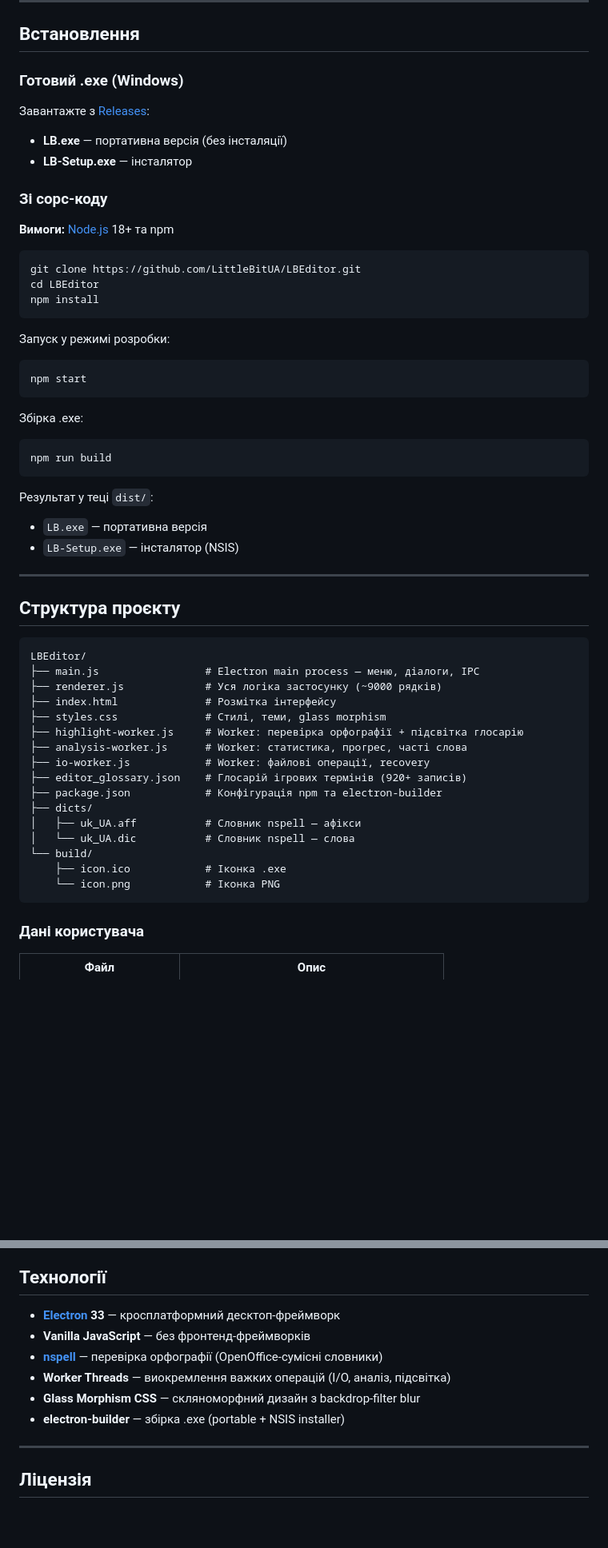
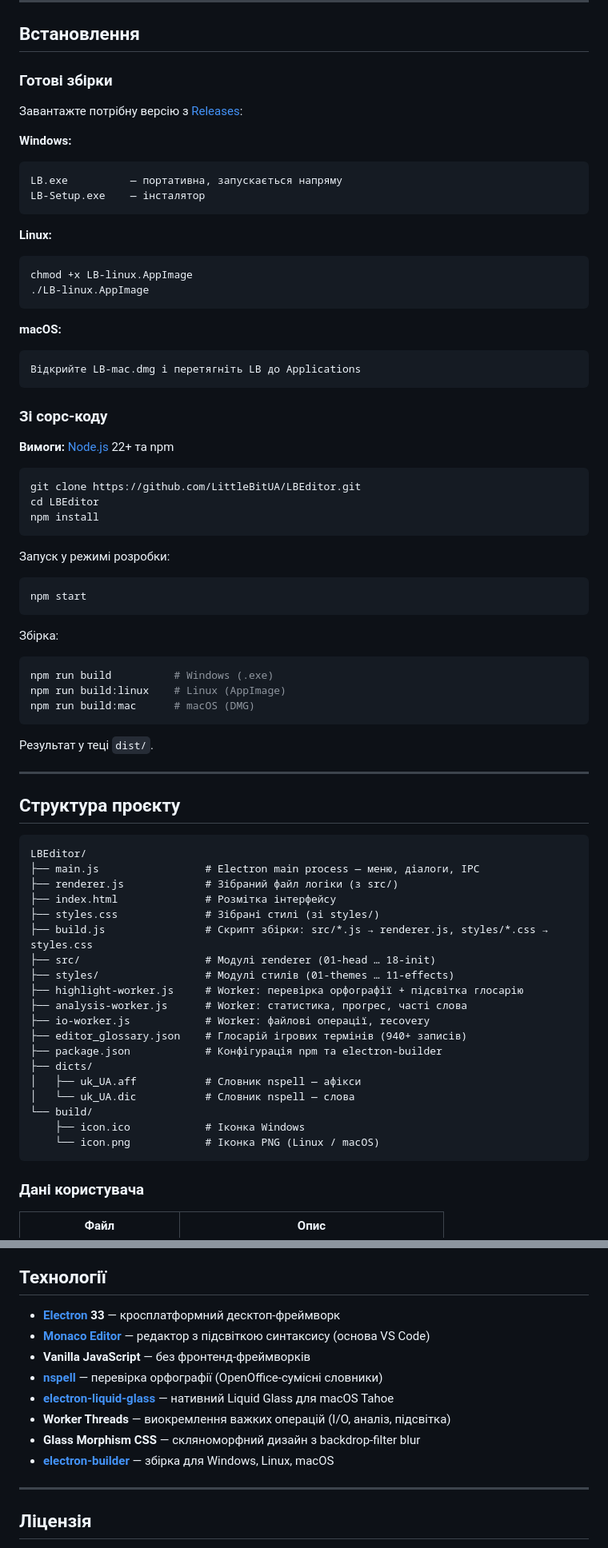
Before and after one commit to LittleBitUA/LBEditor, a Markdown page: README.md, 2 parts joined by grey strips. Shown at 80% size. GitHub-like rendering; blank space fills up the shorter version.

Commit message:
Оновлення README: Linux/macOS збірки, Monaco Editor, Liquid Glass
- Таблиця завантажень для Windows / Linux / macOS
- Інструкції запуску AppImage та DMG
- Команди збірки для всіх платформ
- Оновлена структура проєкту (src/, styles/, build.js)
- Оновлений розділ технологій (Monaco, electron-liquid-glass)
- Глосарій: 940+ термінів

Co-Authored-By: Claude Sonnet 4.6 <noreply@anthropic.com>

````diff
--- a/README.md
+++ b/README.md
@@ -50,15 +67,30 @@ Electron-застосунок для роботи з текстовими рес
 
 ## Встановлення
 
-### Готовий .exe (Windows)
+### Готові збірки
 
-Завантажте з [Releases](https://github.com/LittleBitUA/LBEditor/releases):
-- **LB.exe** — портативна версія (без інсталяції)
-- **LB-Setup.exe** — інсталятор
+Завантажте потрібну версію з [Releases](https://github.com/LittleBitUA/LBEditor/releases/latest):
+
+**Windows:**
+```
+LB.exe          — портативна, запускається напряму
+LB-Setup.exe    — інсталятор
+```
+
+**Linux:**
+```bash
+chmod +x LB-linux.AppImage
+./LB-linux.AppImage
+```
+
+**macOS:**
+```
+Відкрийте LB-mac.dmg і перетягніть LB до Applications
+```
 
 ### Зі сорс-коду
 
-**Вимоги:** [Node.js](https://nodejs.org/) 18+ та npm
+**Вимоги:** [Node.js](https://nodejs.org/) 22+ та npm
 
 ```bash
 git clone https://github.com/LittleBitUA/LBEditor.git
@@ -71,14 +103,14 @@ npm install
 npm start
 ```
 
-Збірка .exe:
+Збірка:
 ```bash
-npm run build
+npm run build          # Windows (.exe)
+npm run build:linux    # Linux (AppImage)
+npm run build:mac      # macOS (DMG)
 ```
 
-Результат у теці `dist/`:
-- `LB.exe` — портативна версія
-- `LB-Setup.exe` — інсталятор (NSIS)
+Результат у теці `dist/`.
 
 ---
 
@@ -87,20 +119,23 @@ npm run build
 ```
 LBEditor/
 ├── main.js                 # Electron main process — меню, діалоги, IPC
-├── renderer.js             # Уся логіка застосунку (~9000 рядків)
+├── renderer.js             # Зібраний файл логіки (з src/)
 ├── index.html              # Розмітка інтерфейсу
-├── styles.css              # Стилі, теми, glass morphism
+├── styles.css              # Зібрані стилі (зі styles/)
+├── build.js                # Скрипт збірки: src/*.js → renderer.js, styles/*.css → styles.css
+├── src/                    # Модулі renderer (01-head … 18-init)
+├── styles/                 # Модулі стилів (01-themes … 11-effects)
 ├── highlight-worker.js     # Worker: перевірка орфографії + підсвітка глосарію
 ├── analysis-worker.js      # Worker: статистика, прогрес, часті слова
 ├── io-worker.js            # Worker: файлові операції, recovery
-├── editor_glossary.json    # Глосарій ігрових термінів (920+ записів)
+├── editor_glossary.json    # Глосарій ігрових термінів (940+ записів)
 ├── package.json            # Конфігурація npm та electron-builder
 ├── dicts/
 │   ├── uk_UA.aff           # Словник nspell — афікси
 │   └── uk_UA.dic           # Словник nspell — слова
 └── build/
-    ├── icon.ico            # Іконка .exe
-    └── icon.png            # Іконка PNG
+    ├── icon.ico            # Іконка Windows
+    └── icon.png            # Іконка PNG (Linux / macOS)
 ```
 
 ### Дані користувача
@@ -151,11 +190,13 @@ LBEditor/
 ## Технології
 
 - **[Electron](https://www.electronjs.org/) 33** — кросплатформний десктоп-фреймворк
+- **[Monaco Editor](https://microsoft.github.io/monaco-editor/)** — редактор з підсвіткою синтаксису (основа VS Code)
 - **Vanilla JavaScript** — без фронтенд-фреймворків
 - **[nspell](https://github.com/wooorm/nspell)** — перевірка орфографії (OpenOffice-сумісні словники)
+- **[electron-liquid-glass](https://github.com/Meridius-Labs/electron-liquid-glass)** — нативний Liquid Glass для macOS Tahoe
 - **Worker Threads** — виокремлення важких операцій (I/O, аналіз, підсвітка)
 - **Glass Morphism CSS** — скляноморфний дизайн з backdrop-filter blur
-- **electron-builder** — збірка .exe (portable + NSIS installer)
+- **[electron-builder](https://www.electron.build/)** — збірка для Windows, Linux, macOS
 
 ---
 
````
Also changed, not shown: other parts of README.md (+24 -3 lines).
